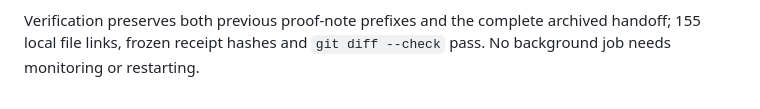
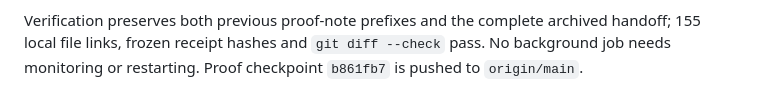
Before and after one commit to PerAlexandersson/VerticalStripLLT, a Markdown page: HANDOFF.md, the part around the change. GitHub-like rendering.

Commit message:
Record pushed dense-layer proof checkpoint

```diff
--- a/HANDOFF.md
+++ b/HANDOFF.md
@@ -119,3 +119,4 @@ history and original notebook/Overleaf paths remain available through it.
 Verification preserves both previous proof-note prefixes and the complete
 archived handoff; 155 local file links, frozen receipt hashes and
 `git diff --check` pass. No background job needs monitoring or restarting.
+Proof checkpoint `b861fb7` is pushed to `origin/main`.
```
